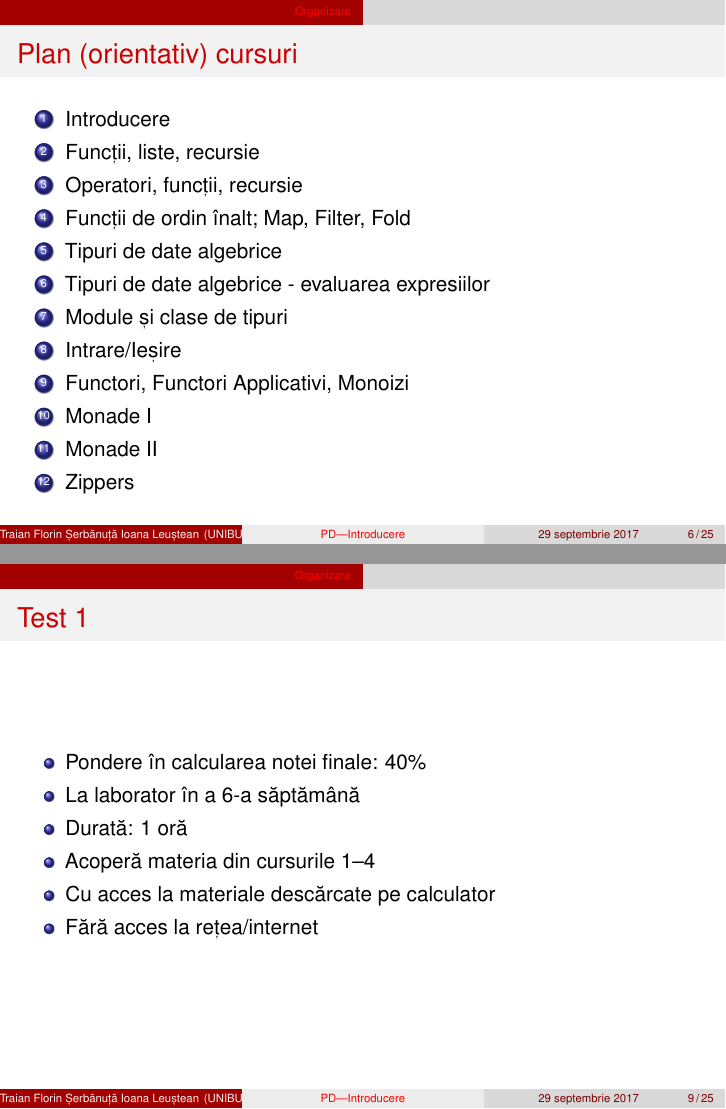
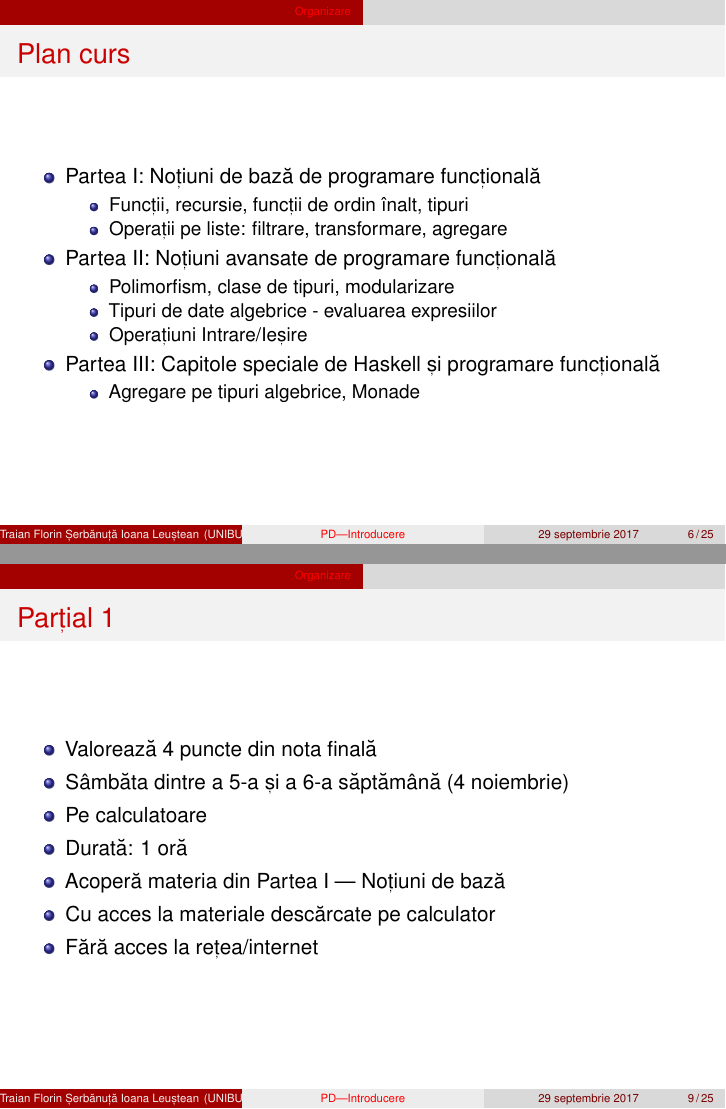
Before and after one commit to traiansf/progdecl, LaTeX slides (01-intro/01-intro.tex): pages 6 and 9 of 29, joined at a grey line. Compiled offline with pdfLaTeX.

Commit message:
modificat cateva informatii.

```diff
--- a/01-intro/01-intro.tex
+++ b/01-intro/01-intro.tex
@@ -97,21 +97,24 @@ firstK k xs = take k (sort xs)
 \end{frame}
 
 \begin{section}{Organizare}
-\begin{frame}{Plan (orientativ) cursuri}
-\begin{enumerate}
-\item Introducere
-\item Funcții, liste, recursie
-\item Operatori, funcții, recursie
-\item Funcții de ordin înalt; Map, Filter, Fold
-\item Tipuri de date algebrice
+\begin{frame}{Plan curs}
+\begin{itemize}
+\item Partea I: Noțiuni de bază de programare funcțională
+\begin{itemize}
+\item Funcții, recursie, funcții de ordin înalt, tipuri
+\item Operații pe liste: filtrare, transformare, agregare
+\end{itemize}
+\item Partea II: Noțiuni avansate de programare funcțională
+\begin{itemize}
+\item Polimorfism, clase de tipuri, modularizare
 \item Tipuri de date algebrice - evaluarea expresiilor
-\item Module și clase de tipuri
-\item Intrare/Ieșire
-\item Functori, Functori Applicativi, Monoizi
-\item Monade I
-\item Monade II
-\item Zippers
-\end{enumerate}
+\item Operațiuni Intrare/Ieșire
+\end{itemize}
+\item Partea III: Capitole speciale de Haskell și programare funcțională
+\begin{itemize}
+\item Agregare pe tipuri algebrice, Monade
+\end{itemize}
+\end{itemize}
 \end{frame}
 
 \begin{frame}{Resurse}
@@ -158,12 +160,13 @@ firstK k xs = take k (sort xs)
 
 \end{frame}
 
-\begin{frame}{Test 1}
+\begin{frame}{Parțial 1}
 \begin{itemize}
-\item Pondere în calcularea notei finale: 40\%
-\item La laborator în a 6-a săptămână
+\item Valorează 4 puncte din nota finală
+\item Sâmbăta dintre a 5-a și a 6-a săptămână (4 noiembrie)
+\item Pe calculatoare
 \item Durată: 1 oră
-\item Acoperă materia din cursurile 1--4
+\item Acoperă materia din Partea I --- Noțiuni de bază
 \item Cu acces la materiale descărcate pe calculator
 \item Fără acces la rețea/internet
 \end{itemize}
@@ -176,2 +180 @@ firstK k xs = take k (sort xs)
 \item Durată: 1 oră
-\item Materia din cursurile 5--7
@@ -186,5 +190,5 @@ firstK k xs = take k (sort xs)
 \item În sesiune
-\item Materia din cursurile 8--12
+\item Materia: toată
 \item Durată: 2 ore
 \item Cu acces la materiale tipărite
 \item Fără acces la rețea/internet
```
Also changed, not shown: 01-intro/01-intro.tex (23 more changed lines).
